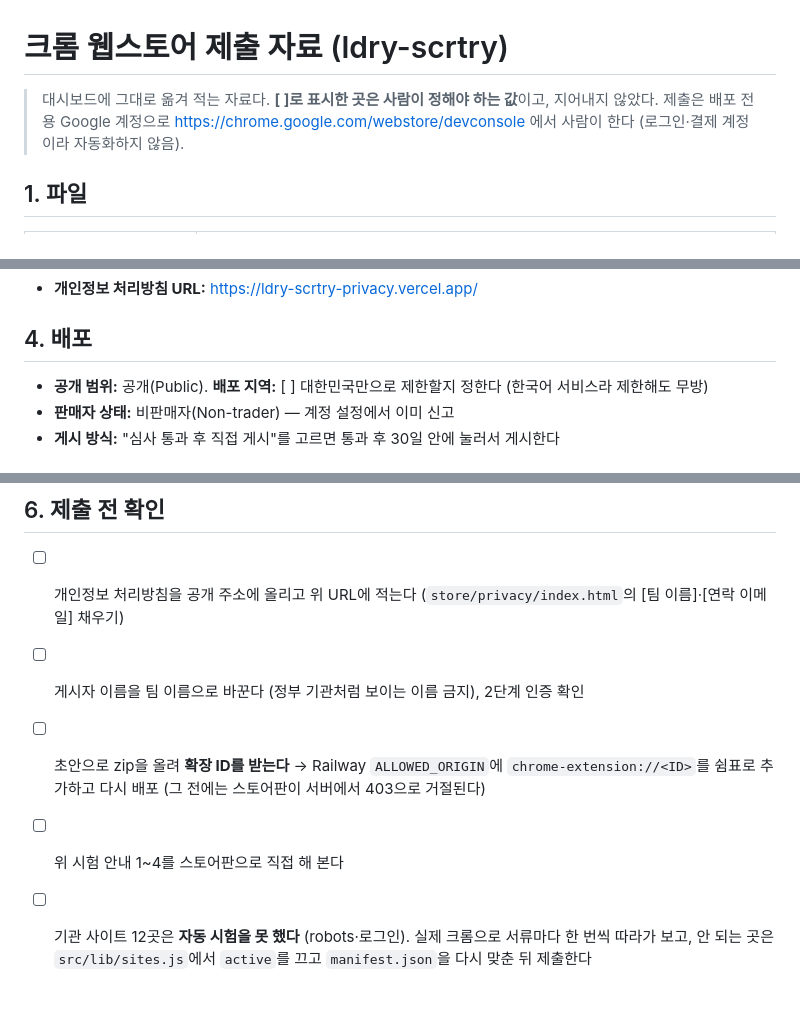
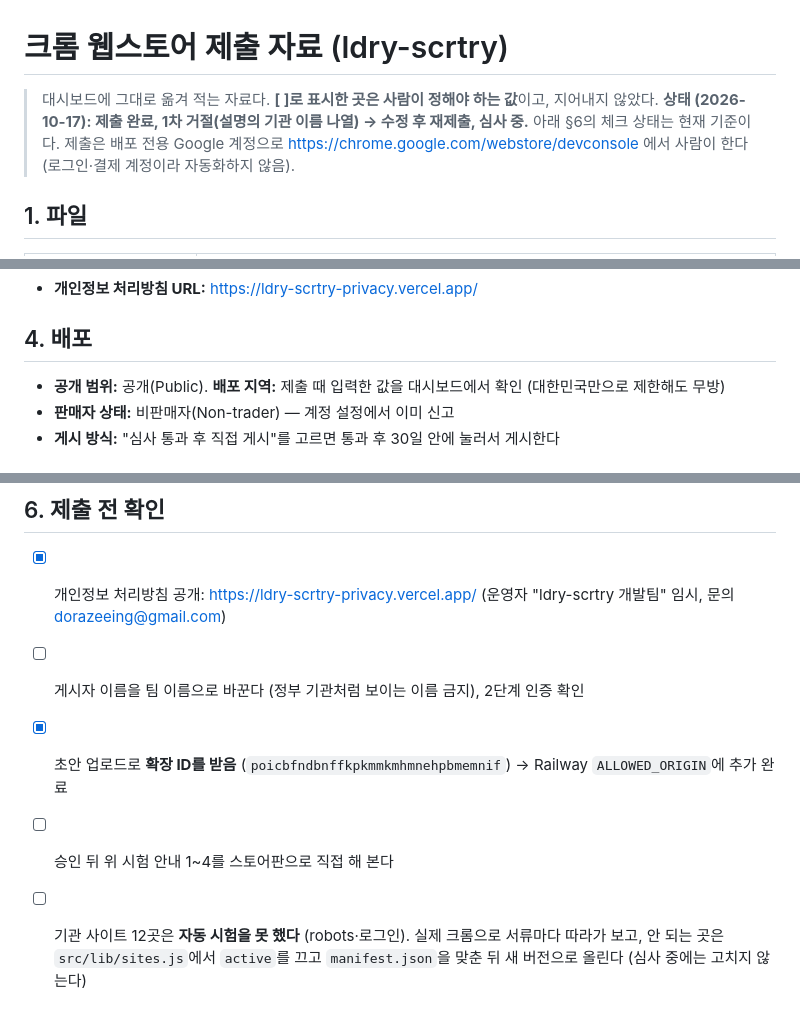
Before and after one commit to Dorazeeing/ldry-scrtry, a Markdown page: store/LISTING.md, 3 parts joined by grey strips. Rendered like a GitHub page.

Commit message:
스토어 제출 자료에 심사 상태와 체크 현황 반영
Co-Authored-By: Claude Opus 5.5 <noreply@anthropic.com>

```diff
--- a/store/LISTING.md
+++ b/store/LISTING.md
@@ -1,6 +1,7 @@
 # 크롬 웹스토어 제출 자료 (ldry-scrtry)
 
 > 대시보드에 그대로 옮겨 적는 자료다. **[ ]로 표시한 곳은 사람이 정해야 하는 값**이고, 지어내지 않았다.
+> **상태 (2026-10-17): 제출 완료, 1차 거절(설명의 기관 이름 나열) → 수정 후 재제출, 심사 중.** 아래 §6의 체크 상태는 현재 기준이다.
 > 제출은 배포 전용 Google 계정으로 https://chrome.google.com/webstore/devconsole 에서 사람이 한다 (로그인·결제 계정이라 자동화하지 않음).
 
 ## 1. 파일
@@ -95,7 +96,7 @@ Stores, on the user's device only: which document the user is being guided to ge
 
 ## 4. 배포
 
-- **공개 범위:** 공개(Public). **배포 지역:** [ ] 대한민국만으로 제한할지 정한다 (한국어 서비스라 제한해도 무방)
+- **공개 범위:** 공개(Public). **배포 지역:** 제출 때 입력한 값을 대시보드에서 확인 (대한민국만으로 제한해도 무방)
 - **판매자 상태:** 비판매자(Non-trader) — 계정 설정에서 이미 신고
 - **게시 방식:** "심사 통과 후 직접 게시"를 고르면 통과 후 30일 안에 눌러서 게시한다
 
@@ -126,8 +127,8 @@ The first request after idle can take a few seconds.
 
 ## 6. 제출 전 확인
 
-- [ ] 개인정보 처리방침을 공개 주소에 올리고 위 URL에 적는다 (`store/privacy/index.html`의 [팀 이름]·[연락 이메일] 채우기)
+- [x] 개인정보 처리방침 공개: https://ldry-scrtry-privacy.vercel.app/ (운영자 "ldry-scrtry 개발팀" 임시, 문의 dorazeeing@gmail.com)
 - [ ] 게시자 이름을 팀 이름으로 바꾼다 (정부 기관처럼 보이는 이름 금지), 2단계 인증 확인
-- [ ] 초안으로 zip을 올려 **확장 ID를 받는다** → Railway `ALLOWED_ORIGIN`에 `chrome-extension://<ID>`를 쉼표로 추가하고 다시 배포 (그 전에는 스토어판이 서버에서 403으로 거절된다)
-- [ ] 위 시험 안내 1~4를 스토어판으로 직접 해 본다
-- [ ] 기관 사이트 12곳은 **자동 시험을 못 했다** (robots·로그인). 실제 크롬으로 서류마다 한 번씩 따라가 보고, 안 되는 곳은 `src/lib/sites.js`에서 `active`를 끄고 `manifest.json`을 다시 맞춘 뒤 제출한다
+- [x] 초안 업로드로 **확장 ID를 받음** (`poicbfndbnffkpkmmkmhmnehpbmemnif`) → Railway `ALLOWED_ORIGIN`에 추가 완료
+- [ ] 승인 뒤 위 시험 안내 1~4를 스토어판으로 직접 해 본다
+- [ ] 기관 사이트 12곳은 **자동 시험을 못 했다** (robots·로그인). 실제 크롬으로 서류마다 따라가 보고, 안 되는 곳은 `src/lib/sites.js`에서 `active`를 끄고 `manifest.json`을 맞춘 뒤 새 버전으로 올린다 (심사 중에는 고치지 않는다)
```
